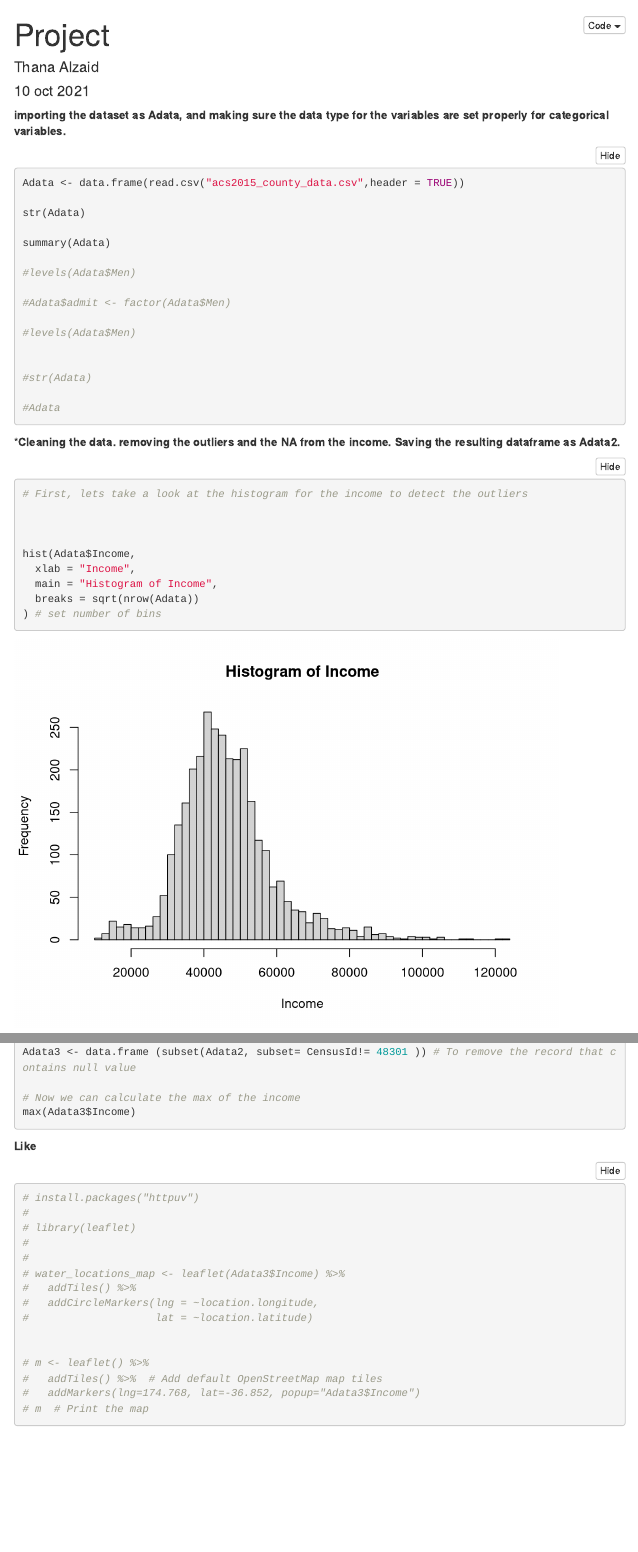
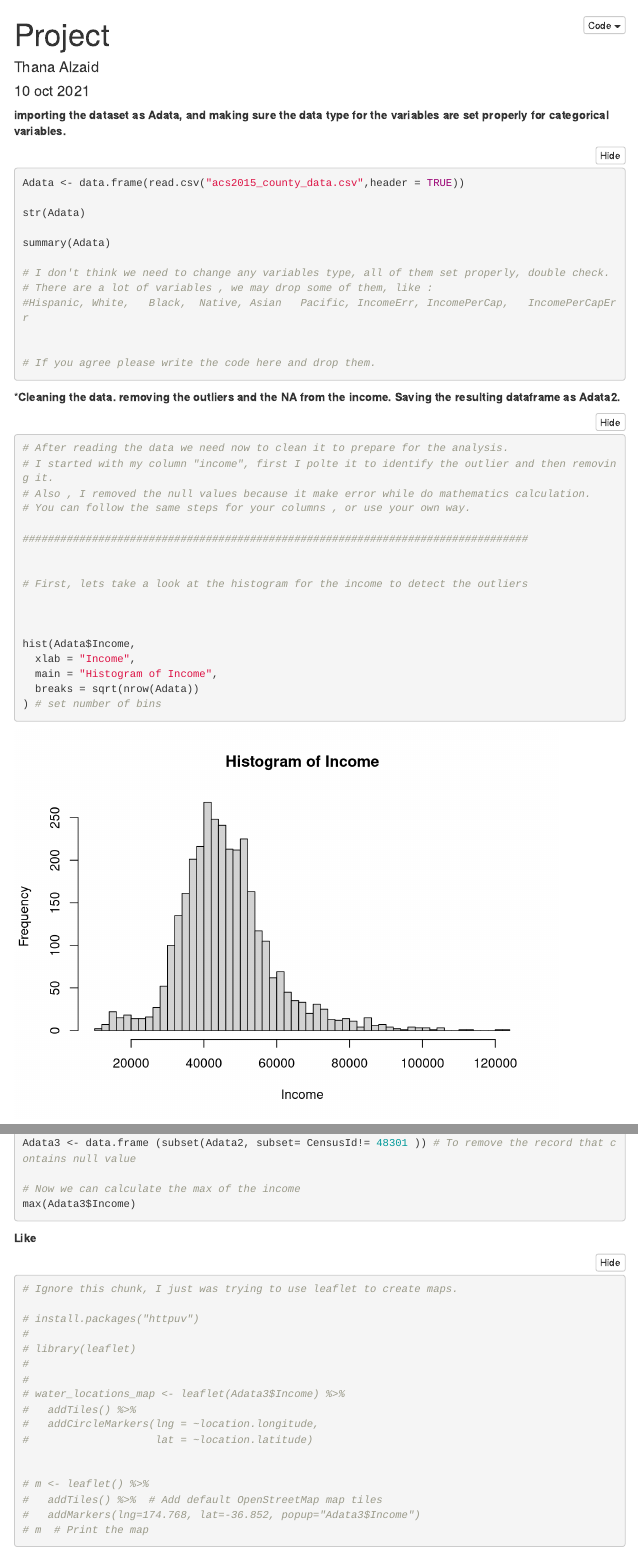
Before and after one commit to stripathi50/DataLovers, an R Markdown document (MyProject.Rmd): the page in a window 1100 px wide, from its top, and a second part further down, joined at a grey line. Rendered offline with R 4.5, knitr and Pandoc, with nearby package versions; folded parts are opened; menus at the side of the page are left out.

Commit message:
update 2

````diff
--- a/MyProject.Rmd
+++ b/MyProject.Rmd
@@ -31,23 +31,20 @@ options(scientific=T, digits = 3)
 
 **importing the dataset as Adata, and making sure the data type for the variables are set properly for categorical variables.**
 
-```{r q01}
+```{r step1}
 Adata <- data.frame(read.csv("acs2015_county_data.csv",header = TRUE))
 
 str(Adata)
 
 summary(Adata)
 
-#levels(Adata$Men)
-
-#Adata$admit <- factor(Adata$Men)
-
-#levels(Adata$Men)
+# I don't think we need to change any variables type, all of them set properly, double check.
+# There are a lot of variables , we may drop some of them, like :
+#Hispanic, White,	Black,	Native,	Asian	Pacific, IncomeErr,	IncomePerCap,	IncomePerCapErr
 
 
-#str(Adata)
+# If you agree please write the code here and drop them.
 
-#Adata
 
 
 ```
@@ -56,7 +53,15 @@ summary(Adata)
 
 ***Cleaning the data. removing the outliers and the NA from the income. Saving the resulting dataframe as Adata2. **
 
-```{r}
+```{r step2}
+
+# After reading the data we need now to clean it to prepare for the analysis.
+# I started with my column "income", first I polte it to identify the outlier and then removing it.
+# Also , I removed the null values because it make error while do mathematics calculation.
+# You can follow the same steps for your columns , or use your own way.
+
+################################################################################
+
 
 # First, lets take a look at the histogram for the income to detect the outliers
 
@@ -130,6 +133,8 @@ max(Adata3$Income)
 ```
 
 ```{r}
+
+# Ignore this chunk, I just was trying to use leaflet to create maps.
 
 # install.packages("httpuv")
 #
````
Also changed, not shown: MyProject.Rmd (2 more changed lines).
